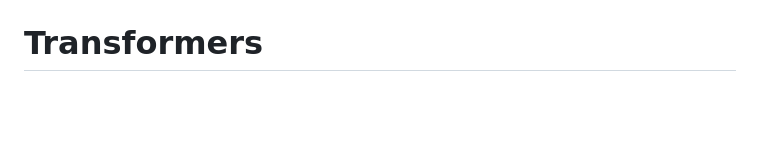
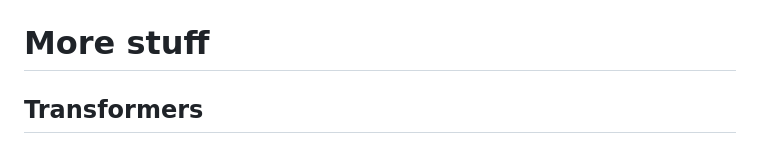
Before and after one commit to thomasahle/tensorgrad, a Markdown page: README.md, the part around the change printed below. Drawn GitHub-style; blank space fills up the shorter version.

```diff
--- a/README.md
+++ b/README.md
@@ -118,7 +120,9 @@ Another source of inspiration was Yaroslav Bulatov's [derivation of the hessian
 
 <img src="https://raw.githubusercontent.com/thomasahle/tensorgrad/main/docs/images/hessian_yaroslaw.png">
 
-# Transformers
+# More stuff
+
+## Transformers
 
 <img src="https://raw.githubusercontent.com/thomasahle/tensorgrad/main/docs/images/attention.png">
 
```
Also changed, not shown: other parts of README.md (+14 -21 lines).
